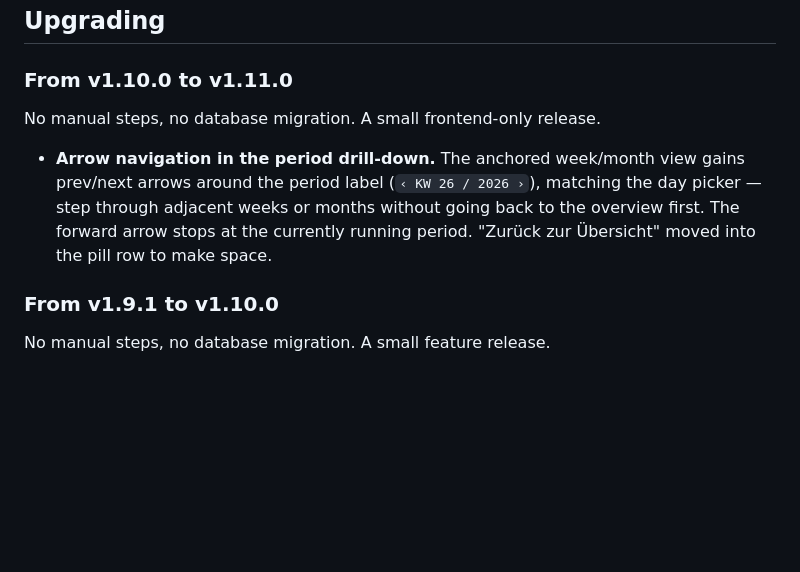
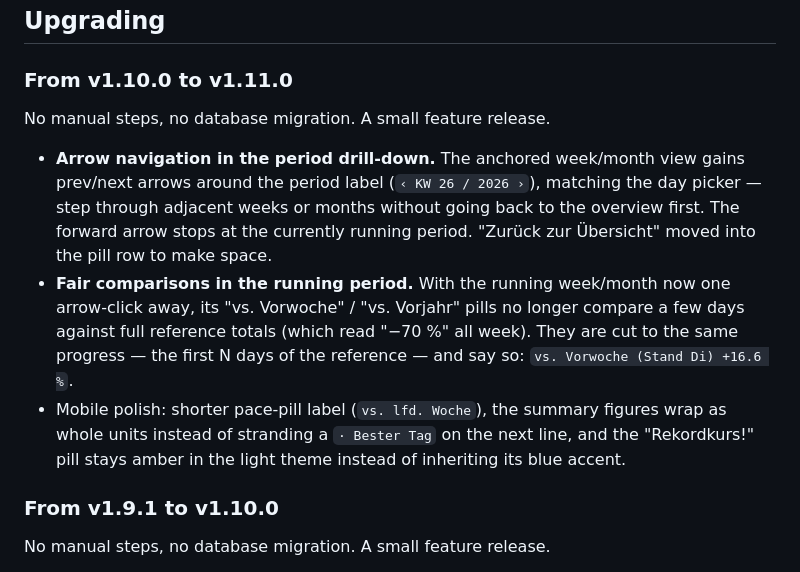
Before and after one commit to TehcSimon/ez1-monitor, a Markdown page: README.md, the part around the change. Drawn GitHub-style; blank space fills up the shorter version.

Commit message:
docs: v1.11.0 notes for fair running-period comparisons and polish

```diff
--- a/README.md
+++ b/README.md
@@ -298,7 +298,7 @@ automatically.
 
 ### From v1.10.0 to v1.11.0
 
-No manual steps, no database migration. A small frontend-only release.
+No manual steps, no database migration. A small feature release.
 
 - **Arrow navigation in the period drill-down.** The anchored week/month
   view gains prev/next arrows around the period label (`‹ KW 26 / 2026 ›`),
@@ -306,6 +306,15 @@ No manual steps, no database migration. A small frontend-only release.
   going back to the overview first. The forward arrow stops at the
   currently running period. "Zurück zur Übersicht" moved into the pill
   row to make space.
+- **Fair comparisons in the running period.** With the running week/month
+  now one arrow-click away, its "vs. Vorwoche" / "vs. Vorjahr" pills no
+  longer compare a few days against full reference totals (which read
+  "−70 %" all week). They are cut to the same progress — the first N days
+  of the reference — and say so: `vs. Vorwoche (Stand Di) +16.6 %`.
+- Mobile polish: shorter pace-pill label (`vs. lfd. Woche`), the summary
+  figures wrap as whole units instead of stranding a `· Bester Tag` on the
+  next line, and the "Rekordkurs!" pill stays amber in the light theme
+  instead of inheriting its blue accent.
 
 ### From v1.9.1 to v1.10.0
 
```
